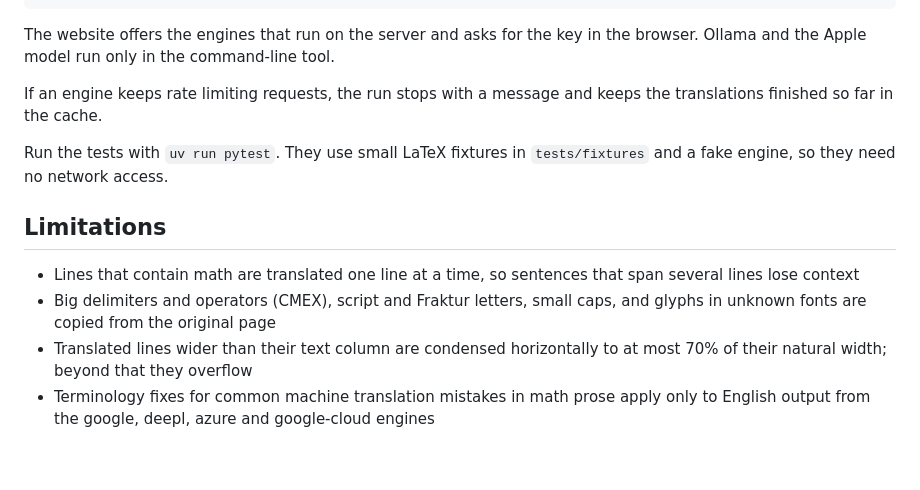
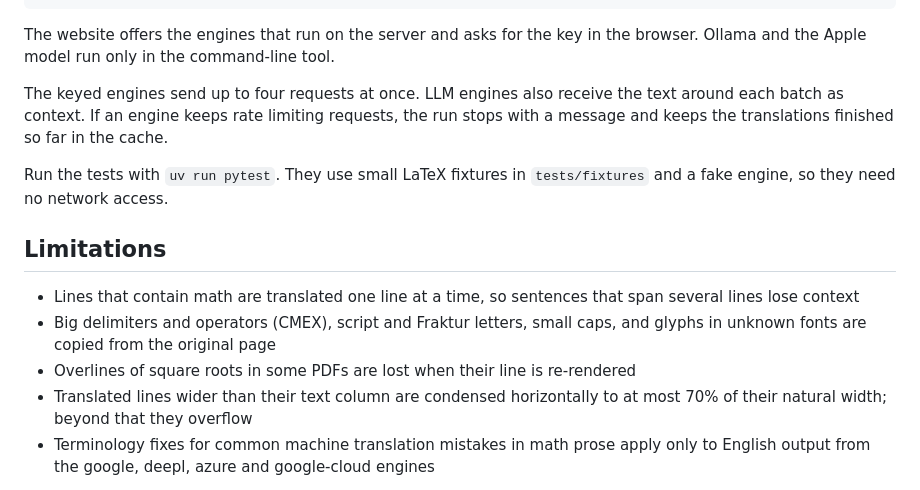
Before and after one commit to joshuaswanson/latex-pdf-translator, a Markdown page: README.md, the part around the change. Rendered like a GitHub page; blank space fills up the shorter version.

Commit message:
Document parallel requests, LLM context, and lost radical overlines

```diff
--- a/README.md
+++ b/README.md
@@ -57,7 +57,7 @@ uv sync --extra apple && uv run main.py paper.pdf --source fr --engine apple
 
 The website offers the engines that run on the server and asks for the key in the browser. Ollama and the Apple model run only in the command-line tool.
 
-If an engine keeps rate limiting requests, the run stops with a message and keeps the translations finished so far in the cache.
+The keyed engines send up to four requests at once. LLM engines also receive the text around each batch as context. If an engine keeps rate limiting requests, the run stops with a message and keeps the translations finished so far in the cache.
 
 Run the tests with `uv run pytest`. They use small LaTeX fixtures in `tests/fixtures` and a fake engine, so they need no network access.
 
@@ -65,5 +65,6 @@ Run the tests with `uv run pytest`. They use small LaTeX fixtures in `tests/fixt
 
 - Lines that contain math are translated one line at a time, so sentences that span several lines lose context
 - Big delimiters and operators (CMEX), script and Fraktur letters, small caps, and glyphs in unknown fonts are copied from the original page
+- Overlines of square roots in some PDFs are lost when their line is re-rendered
 - Translated lines wider than their text column are condensed horizontally to at most 70% of their natural width; beyond that they overflow
 - Terminology fixes for common machine translation mistakes in math prose apply only to English output from the google, deepl, azure and google-cloud engines
```
